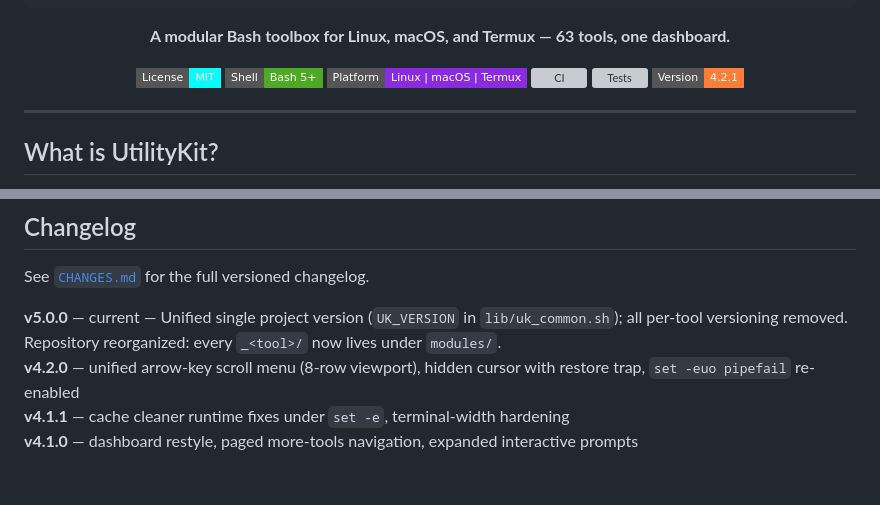
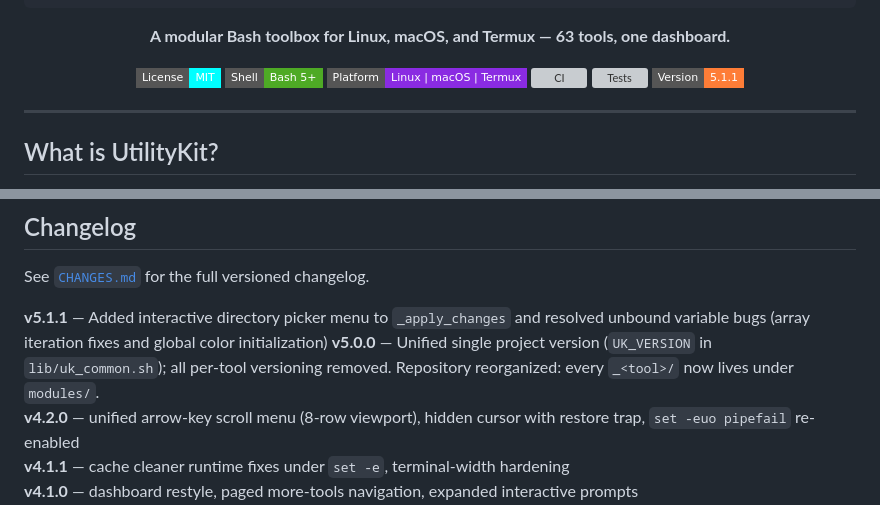
Before and after one commit to ThatOn3Gu7/UtilityKit, a Markdown page: README.md, 2 parts joined by grey strips. Rendered like a GitHub page; badges without logos; blank space fills up the shorter version; grey boxes are pictures that could not be loaded.

Commit message:
docs(README): Update README.md for v5.1.1

```diff
--- a/README.md
+++ b/README.md
@@ -17,7 +17,7 @@
 [![Platform](https://img.shields.io/badge/Platform-Linux%20%7C%20macOS%20%7C%20Termux-blueviolet?style=flat-square)](https://github.com/Thaton3gu7/UtilityKit)
 [![CI](https://github.com/Thaton3gu7/UtilityKit/actions/workflows/ci.yml/badge.svg?branch=master)](https://github.com/Thaton3gu7/UtilityKit/actions/workflows/ci.yml)
 [![Tests](https://img.shields.io/badge/Smoke%20Tests-PASS%207%2F7-brightgreen?style=flat-square)](#testing)
-[![Version](https://img.shields.io/badge/Version-4.2.1-orange?style=flat-square)](CHANGES.md)
+[![Version](https://img.shields.io/badge/Version-5.1.1-orange?style=flat-square)](CHANGES.md)
 
 </div>
 
@@ -398,7 +398,8 @@ See [`CONTRIBUTING.md`](CONTRIBUTING.md) for the full guide. Key rules:
 
 See [`CHANGES.md`](CHANGES.md) for the full versioned changelog.
 
-**v5.0.0** — current — Unified single project version (`UK_VERSION` in `lib/uk_common.sh`); all per-tool versioning removed. Repository reorganized: every `_<tool>/` now lives under `modules/`.
+**v5.1.1** — Added interactive directory picker menu to `_apply_changes` and resolved unbound variable bugs (array iteration fixes and global color initialization)
+**v5.0.0** — Unified single project version (`UK_VERSION` in `lib/uk_common.sh`); all per-tool versioning removed. Repository reorganized: every `_<tool>/` now lives under `modules/`.
 **v4.2.0** — unified arrow-key scroll menu (8-row viewport), hidden cursor with restore trap, `set -euo pipefail` re-enabled
 **v4.1.1** — cache cleaner runtime fixes under `set -e`, terminal-width hardening
 **v4.1.0** — dashboard restyle, paged more-tools navigation, expanded interactive prompts
```
